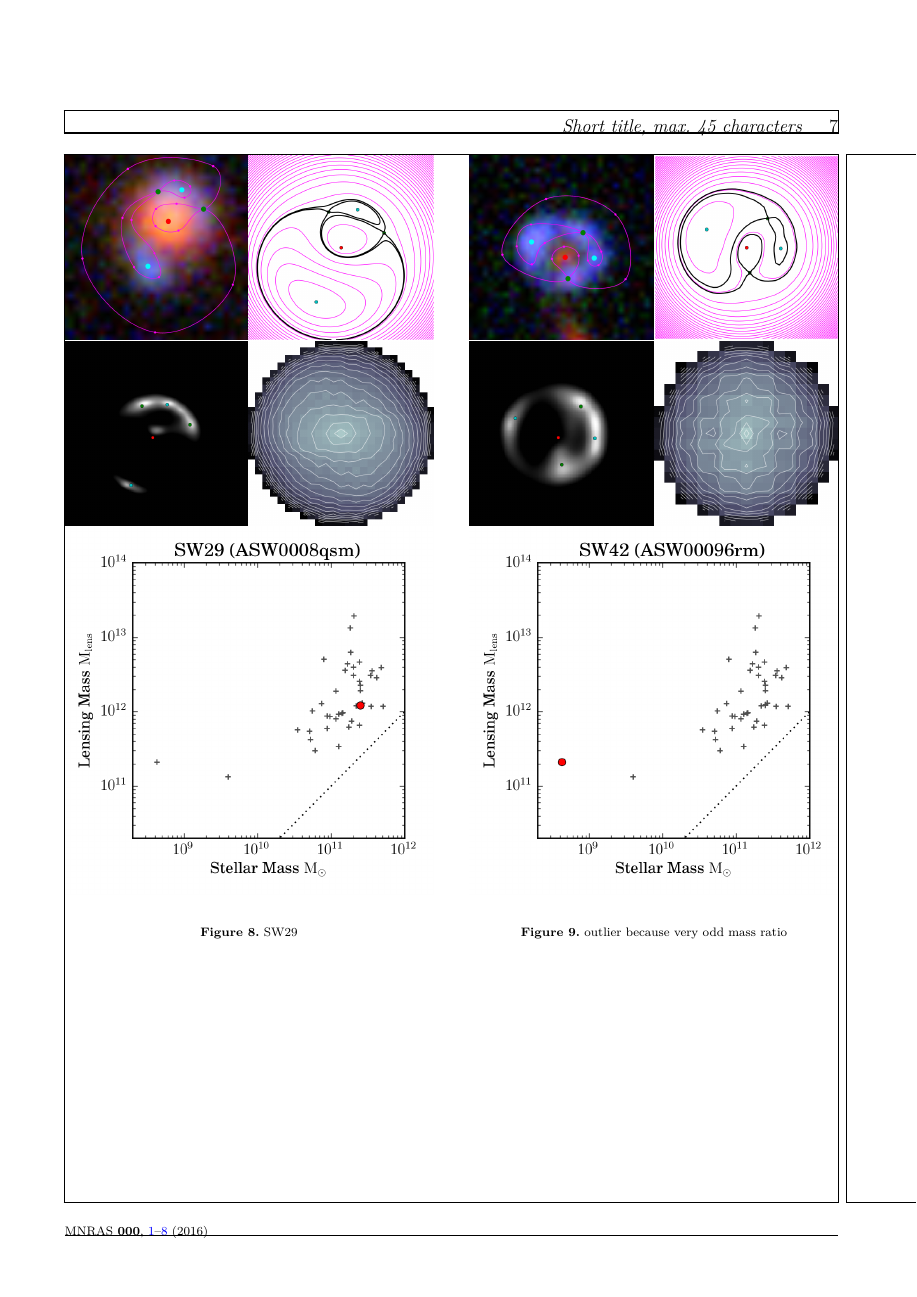
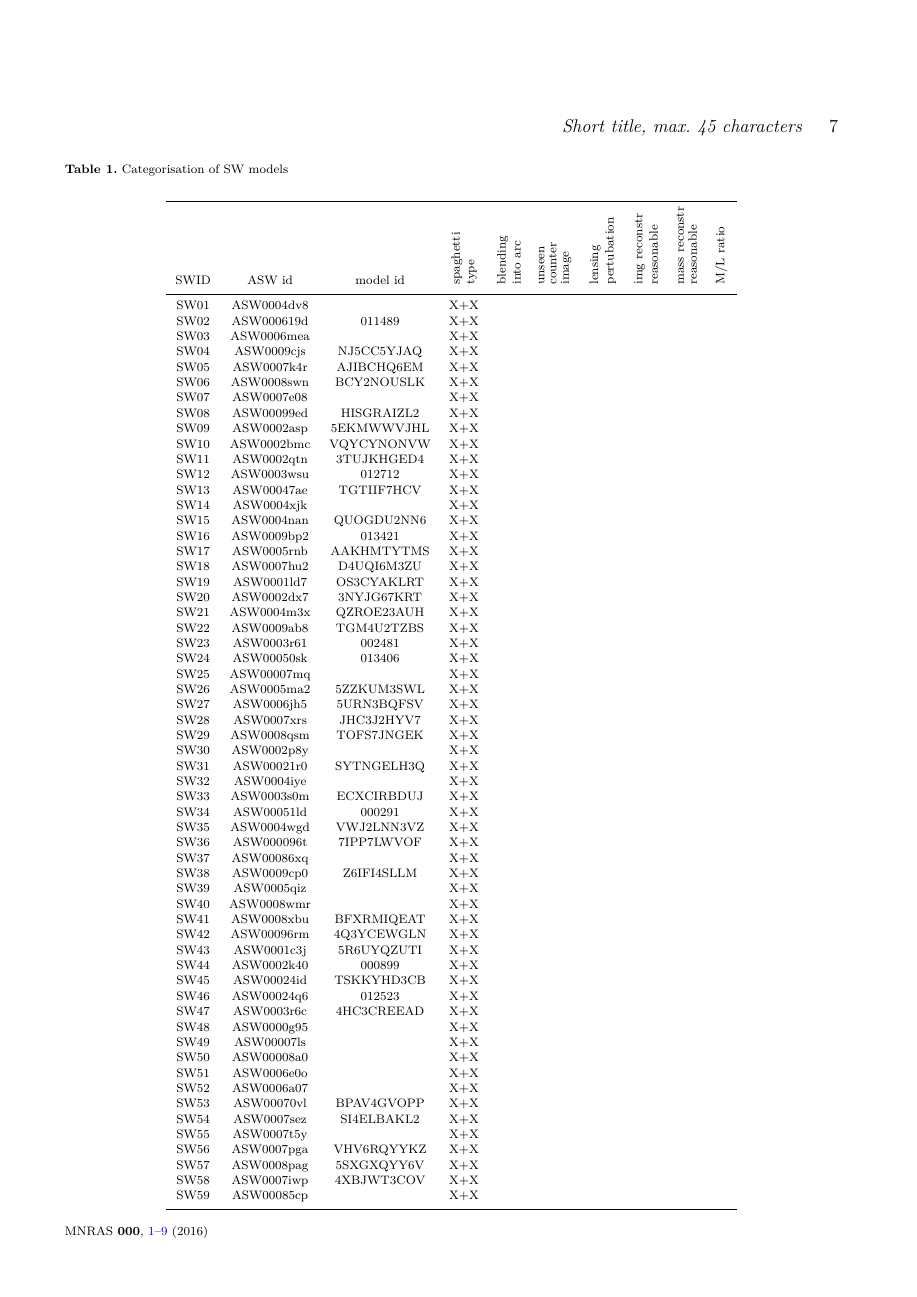
Before and after one commit to RafiKueng/p2, a LaTeX paper (paper2.tex, which reads table.tex): page 7 of 8 before the commit and page 7 of 9 after it. Compiled offline with pdfLaTeX; a LaTeX package or settings file that is missing is left out.

Commit message:
added table

```diff
--- a/paper2.tex
+++ b/paper2.tex
@@ -28,7 +28,7 @@
 \WarningFilter{caption}{Unsupported document class} % caption doesn't know mnras..
 \hbadness = 5000
 \vbadness = 10000
-\usepackage{}
+% \usepackage{}
 
 % MNRAS is set in Times font. If you don't have this installed (most LaTeX
 % installations will be fine) or prefer the old Computer Modern fonts, comment
@@ -60,10 +60,11 @@
 \usepackage{amssymb}	% Extra maths symbols
 %\usepackage{bmpsize}  % PS still needs this for correct bounding boxes?
 
+
 % TODO stuff, comment out for final submit
 \usepackage{todonotes} % as long as we are editing...
-\usepackage{showframe} % for debug
-\overfullrule=5pt      % show overfull boxes
+%\usepackage{showframe} % for debug
+%\overfullrule=5pt      % show overfull boxes
 
 % I disabled hyperlink in the cls und included it here because of bugs
 \usepackage{hyperref}   % Hyperlinks
@@ -107,6 +108,10 @@
 	\includegraphics[width=0.5\linewidth]{spaghetti/#2_img2}
 	\includegraphics[width=\linewidth]{masses/#1_#2_mstel_vs_mtot}
 }
+
+\newcommand*{\rot}{\rotatebox{90}}
+\newcommand*{\OK}{\checkmark}
+\newcommand*{\NO}{}
 
 \newcommand{\lenstitle}[1]{\noindent\textbf{#1} --}
 \newcommand{\params}[3]{(\(\Theta_\text{E}:#1\), $\varepsilon:#2$, $\alpha_\varepsilon:#3$ )}
@@ -616,6 +621,19 @@ Finally this category lists all the candidates, that miss redshift measurements
 \lenstitle{SW59 (ASW00085cp)}
 
 
+\subsection{Table}
+
+\begin{table*}
+  \caption{Categorisation of SW models}
+  \label{tab:models}
+\include{table}
+\end{table*}
+
+
+
+\section{Discussions}
+
+
 
 
 
--- /dev/null
+++ b/table.tex
@@ -0,0 +1,320 @@
+
+\begin{tabular}{c c c | c | c c c | c c c}
+  \hline
+  SWID & ASW id & model id
+    & \rot{\shortstack[l]{spaghetti\\type}}
+
+    & \multicolumn{1}{|l|}{\rot{\shortstack[l]{blending\\into arc}}}
+    & \rot{\shortstack[l]{unseen\\counter\\image}}
+    & \rot{\shortstack[l]{lensing\\pertubation}}
+
+    & \rot{\shortstack[l]{img reconstr\\reasonable}}
+    & \rot{\shortstack[l]{mass reconstr\\reasonable}}
+    & \rot{M/L ratio}
+  \\ \hline
+
+% this is an example entry
+%  SW99 & ASW000XXXX & 012345 & 0+0
+%    & \NO & \NO & \OK
+%    & \OK & \NO & \NO \\
+
+  SW01 & ASW0004dv8 &
+    & X+X
+    & \NO & \NO & \NO
+    & \NO & \NO & \NO \\
+
+  SW02 & ASW000619d & 011489
+    & X+X
+    & \NO & \NO & \NO
+    & \NO & \NO & \NO \\
+
+  SW03 & ASW0006mea &
+    & X+X
+    & \NO & \NO & \NO
+    & \NO & \NO & \NO \\
+
+  SW04 & ASW0009cjs & NJ5CC5YJAQ
+    & X+X
+    & \NO & \NO & \NO
+    & \NO & \NO & \NO \\
+
+  SW05 & ASW0007k4r & AJIBCHQ6EM
+    & X+X
+    & \NO & \NO & \NO
+    & \NO & \NO & \NO \\
+
+  SW06 & ASW0008swn & BCY2NOUSLK
+    & X+X
+    & \NO & \NO & \NO
+    & \NO & \NO & \NO \\
+
+  SW07 & ASW0007e08 &
+    & X+X
+    & \NO & \NO & \NO
+    & \NO & \NO & \NO \\
+
+  SW08 & ASW00099ed & HISGRAIZL2
+    & X+X
+    & \NO & \NO & \NO
+    & \NO & \NO & \NO \\
+
+  SW09 & ASW0002asp & 5EKMWWVJHL
+    & X+X
+    & \NO & \NO & \NO
+    & \NO & \NO & \NO \\
+
+  SW10 & ASW0002bmc & VQYCYNONVW
+    & X+X
+    & \NO & \NO & \NO
+    & \NO & \NO & \NO \\
+
+  SW11 & ASW0002qtn & 3TUJKHGED4
+    & X+X
+    & \NO & \NO & \NO
+    & \NO & \NO & \NO \\
+
+  SW12 & ASW0003wsu & 012712
+    & X+X
+    & \NO & \NO & \NO
+    & \NO & \NO & \NO \\
+
+  SW13 & ASW00047ae & TGTIIF7HCV
+    & X+X
+    & \NO & \NO & \NO
+    & \NO & \NO & \NO \\
+
+  SW14 & ASW0004xjk &
+    & X+X
+    & \NO & \NO & \NO
+    & \NO & \NO & \NO \\
+
+  SW15 & ASW0004nan & QUOGDU2NN6
+    & X+X
+    & \NO & \NO & \NO
+    & \NO & \NO & \NO \\
+
+  SW16 & ASW0009bp2 & 013421
+    & X+X
+    & \NO & \NO & \NO
+    & \NO & \NO & \NO \\
+
+  SW17 & ASW0005rnb & AAKHMTYTMS
+    & X+X
+    & \NO & \NO & \NO
+    & \NO & \NO & \NO \\
+
+  SW18 & ASW0007hu2 & D4UQI6M3ZU
+    & X+X
+    & \NO & \NO & \NO
+    & \NO & \NO & \NO \\
+
+  SW19 & ASW0001ld7 & OS3CYAKLRT
+    & X+X
+    & \NO & \NO & \NO
+    & \NO & \NO & \NO \\
+
+  SW20 & ASW0002dx7 & 3NYJG67KRT
+    & X+X
+    & \NO & \NO & \NO
+    & \NO & \NO & \NO \\
+
+  SW21 & ASW0004m3x & QZROE23AUH
+    & X+X
+    & \NO & \NO & \NO
+    & \NO & \NO & \NO \\
+
+  SW22 & ASW0009ab8 & TGM4U2TZBS
+    & X+X
+    & \NO & \NO & \NO
+    & \NO & \NO & \NO \\
+
+  SW23 & ASW0003r61 & 002481
+    & X+X
+    & \NO & \NO & \NO
+    & \NO & \NO & \NO \\
+
+  SW24 & ASW00050sk & 013406
+    & X+X
+    & \NO & \NO & \NO
+    & \NO & \NO & \NO \\
+
+  SW25 & ASW00007mq &
+    & X+X
+    & \NO & \NO & \NO
+    & \NO & \NO & \NO \\
+
+  SW26 & ASW0005ma2 & 5ZZKUM3SWL
+    & X+X
+    & \NO & \NO & \NO
+    & \NO & \NO & \NO \\
+
+  SW27 & ASW0006jh5 & 5URN3BQFSV
+    & X+X
+    & \NO & \NO & \NO
+    & \NO & \NO & \NO \\
+
+  SW28 & ASW0007xrs & JHC3J2HYV7
+    & X+X
+    & \NO & \NO & \NO
+    & \NO & \NO & \NO \\
+
+  SW29 & ASW0008qsm & TOFS7JNGEK
+    & X+X
+    & \NO & \NO & \NO
+    & \NO & \NO & \NO \\
+
+  SW30 & ASW0002p8y &
+    & X+X
+    & \NO & \NO & \NO
+    & \NO & \NO & \NO \\
+
+  SW31 & ASW00021r0 & SYTNGELH3Q
+    & X+X
+    & \NO & \NO & \NO
+    & \NO & \NO & \NO \\
+
+  SW32 & ASW0004iye &
+    & X+X
+    & \NO & \NO & \NO
+    & \NO & \NO & \NO \\
+
+  SW33 & ASW0003s0m & ECXCIRBDUJ
+    & X+X
+    & \NO & \NO & \NO
+    & \NO & \NO & \NO \\
+
+  SW34 & ASW00051ld & 000291
+    & X+X
+    & \NO & \NO & \NO
+    & \NO & \NO & \NO \\
+
+  SW35 & ASW0004wgd & VWJ2LNN3VZ
+    & X+X
+    & \NO & \NO & \NO
+    & \NO & \NO & \NO \\
+
+  SW36 & ASW000096t & 7IPP7LWVOF
+    & X+X
+    & \NO & \NO & \NO
+    & \NO & \NO & \NO \\
+
+  SW37 & ASW00086xq &
+    & X+X
+    & \NO & \NO & \NO
+    & \NO & \NO & \NO \\
+
+  SW38 & ASW0009cp0 & Z6IFI4SLLM
+    & X+X
+    & \NO & \NO & \NO
+    & \NO & \NO & \NO \\
+
+  SW39 & ASW0005qiz &
+    & X+X
+    & \NO & \NO & \NO
+    & \NO & \NO & \NO \\
+
+  SW40 & ASW0008wmr &
+    & X+X
+    & \NO & \NO & \NO
+    & \NO & \NO & \NO \\
+
+  SW41 & ASW0008xbu & BFXRMIQEAT
+    & X+X
+    & \NO & \NO & \NO
+    & \NO & \NO & \NO \\
+
+  SW42 & ASW00096rm & 4Q3YCEWGLN
+    & X+X
+    & \NO & \NO & \NO
+    & \NO & \NO & \NO \\
+
+  SW43 & ASW0001c3j & 5R6UYQZUTI
+    & X+X
+    & \NO & \NO & \NO
+    & \NO & \NO & \NO \\
+
+  SW44 & ASW0002k40 & 000899
+    & X+X
+    & \NO & \NO & \NO
+    & \NO & \NO & \NO \\
+
+  SW45 & ASW00024id & TSKKYHD3CB
+    & X+X
+    & \NO & \NO & \NO
+    & \NO & \NO & \NO \\
+
+  SW46 & ASW00024q6 & 012523
+    & X+X
+    & \NO & \NO & \NO
+    & \NO & \NO & \NO \\
+
+  SW47 & ASW0003r6c & 4HC3CREEAD
+    & X+X
+    & \NO & \NO & \NO
+    & \NO & \NO & \NO \\
+
+  SW48 & ASW0000g95 &
+    & X+X
+    & \NO & \NO & \NO
+    & \NO & \NO & \NO \\
+
+  SW49 & ASW00007ls &
+    & X+X
+    & \NO & \NO & \NO
+    & \NO & \NO & \NO \\
+
+  SW50 & ASW00008a0 &
+    & X+X
+    & \NO & \NO & \NO
+    & \NO & \NO & \NO \\
+
+  SW51 & ASW0006e0o &
+    & X+X
+    & \NO & \NO & \NO
+    & \NO & \NO & \NO \\
+
+  SW52 & ASW0006a07 &
+    & X+X
+    & \NO & \NO & \NO
+    & \NO & \NO & \NO \\
+
+  SW53 & ASW00070vl & BPAV4GVOPP
+    & X+X
+    & \NO & \NO & \NO
+    & \NO & \NO & \NO \\
+
+  SW54 & ASW0007sez & SI4ELBAKL2
+    & X+X
+    & \NO & \NO & \NO
+    & \NO & \NO & \NO \\
+
+  SW55 & ASW0007t5y &
+    & X+X
+    & \NO & \NO & \NO
+    & \NO & \NO & \NO \\
+
+  SW56 & ASW0007pga & VHV6RQYYKZ
+    & X+X
+    & \NO & \NO & \NO
+    & \NO & \NO & \NO \\
+
+  SW57 & ASW0008pag & 5SXGXQYY6V
+    & X+X
+    & \NO & \NO & \NO
+    & \NO & \NO & \NO \\
+
+  SW58 & ASW0007iwp & 4XBJWT3COV
+    & X+X
+    & \NO & \NO & \NO
+    & \NO & \NO & \NO \\
+
+  SW59 & ASW00085cp &
+    & X+X
+    & \NO & \NO & \NO
+    & \NO & \NO & \NO \\
+
+
+
+  \hline
+
+\end{tabular}
```
Also changed, not shown: 1 other file.
